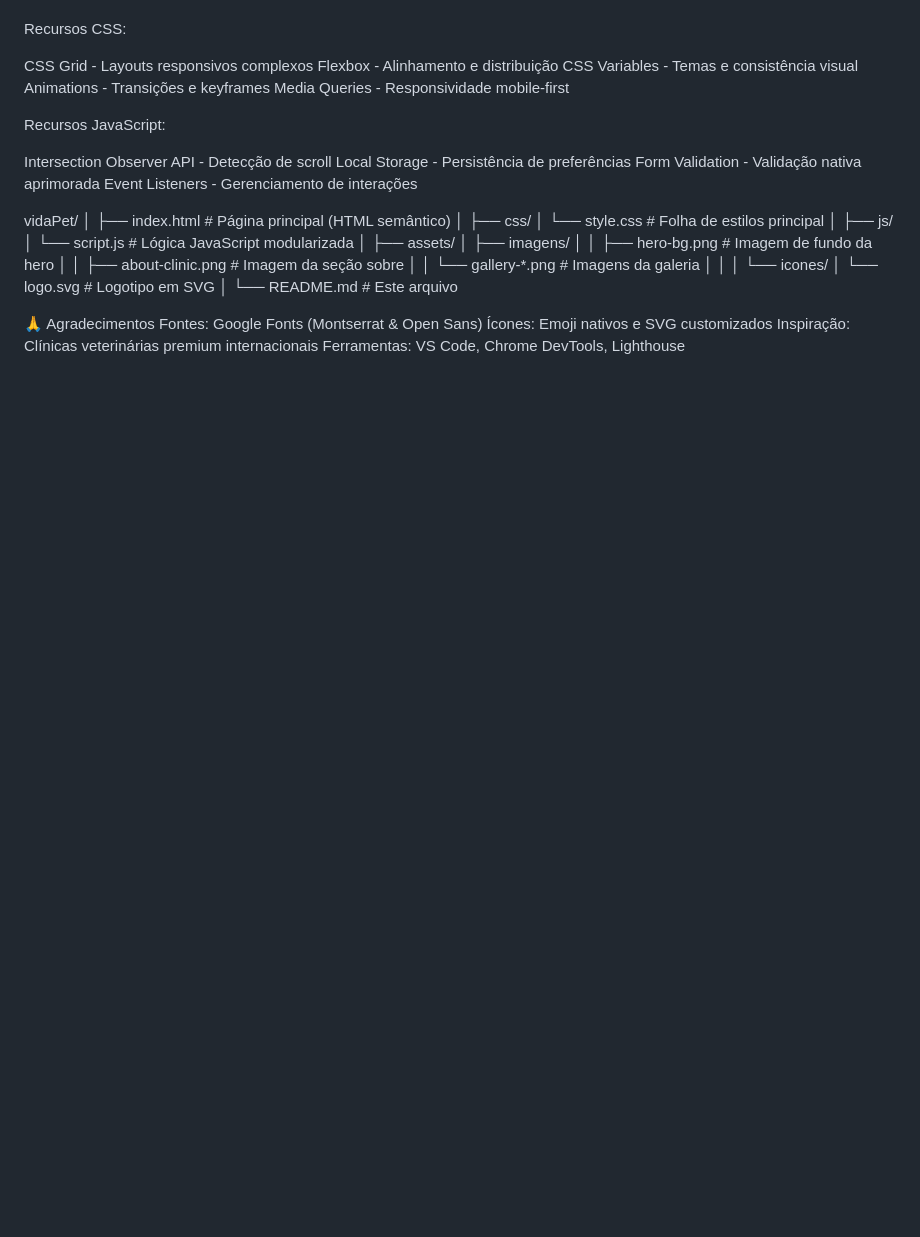
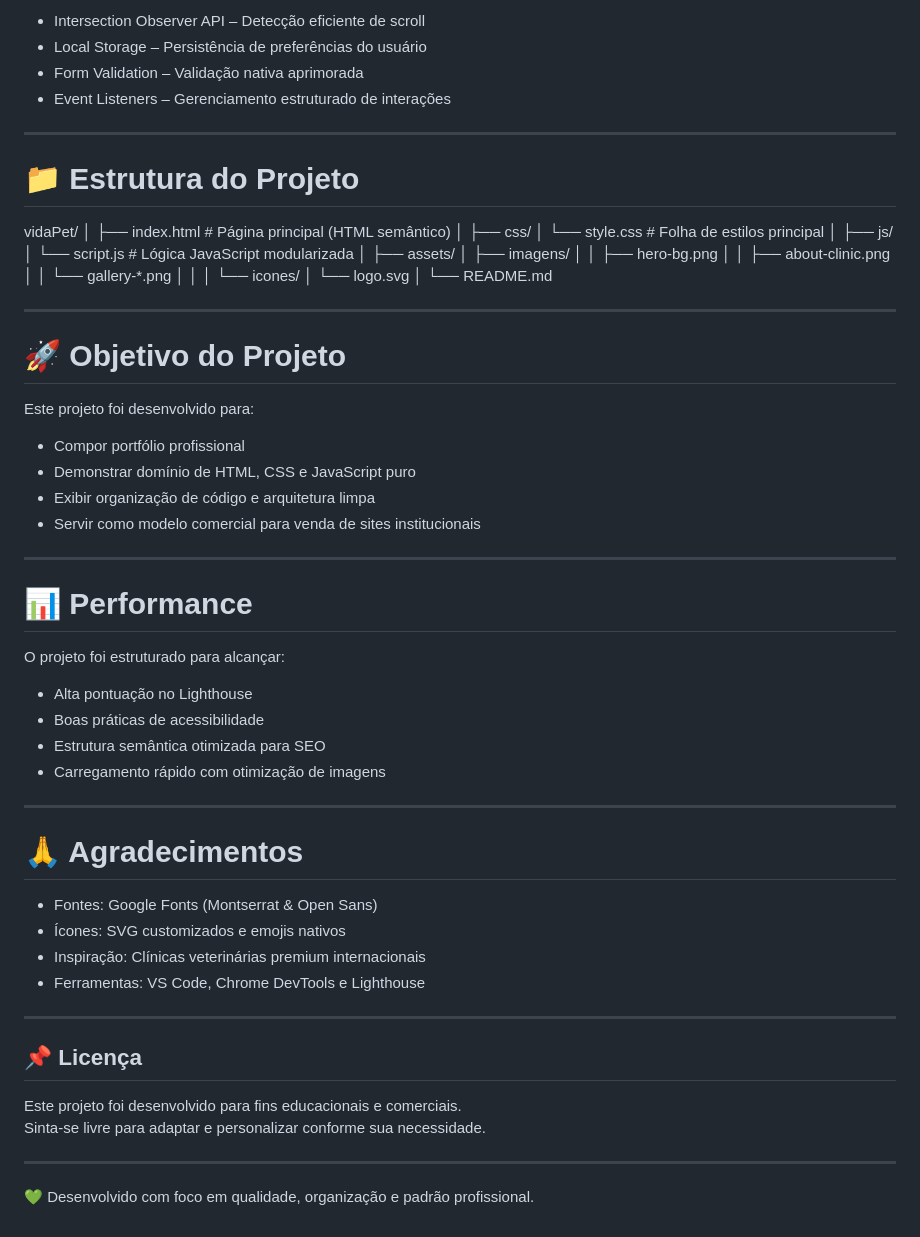
Before and after one commit to kkaua05/VidaPet, a Markdown page: README.md, the part around one of its changes. GitHub-like rendering; blank space fills up the shorter version.

```diff
--- a/README.md
+++ b/README.md
@@ -65,60 +79,73 @@ JavaScript - ES6+
 
+- Intersection Observer API – Detecção eficiente de scroll
+- Local Storage – Persistência de preferências do usuário
+- Form Validation – Validação nativa aprimorada
+- Event Listeners – Gerenciamento estruturado de interações
 
+---
 
-
-Recursos CSS:
-
-CSS Grid - Layouts responsivos complexos
-Flexbox - Alinhamento e distribuição
-CSS Variables - Temas e consistência visual
-Animations - Transições e keyframes
-Media Queries - Responsividade mobile-first
-
-
-
-
-Recursos JavaScript:
-
-Intersection Observer API - Detecção de scroll
-Local Storage - Persistência de preferências
-Form Validation - Validação nativa aprimorada
-Event Listeners - Gerenciamento de interações
-
-
-
-
-
-
+# 📁 Estrutura do Projeto
 
 vidaPet/
 │
-├── index.html              # Página principal (HTML semântico)
+├── index.html # Página principal (HTML semântico)
 │
 ├── css/
-│   └── style.css           # Folha de estilos principal
+│ └── style.css # Folha de estilos principal
 │
 ├── js/
-│   └── script.js           # Lógica JavaScript modularizada
+│ └── script.js # Lógica JavaScript modularizada
 │
 ├── assets/
-│   ├── imagens/
-│   │   ├── hero-bg.png     # Imagem de fundo da hero
-│   │   ├── about-clinic.png # Imagem da seção sobre
-│   │   └── gallery-*.png   # Imagens da galeria
-│   │
-│   └── icones/
-│       └── logo.svg        # Logotipo em SVG
+│ ├── imagens/
+│ │ ├── hero-bg.png
+│ │ ├── about-clinic.png
+│ │ └── gallery-*.png
+│ │
+│ └── icones/
+│ └── logo.svg
 │
-└── README.md               # Este arquivo
+└── README.md
 
 
+---
 
+# 🚀 Objetivo do Projeto
 
+Este projeto foi desenvolvido para:
 
+- Compor portfólio profissional
+- Demonstrar domínio de HTML, CSS e JavaScript puro
+- Exibir organização de código e arquitetura limpa
+- Servir como modelo comercial para venda de sites institucionais
 
+---
 
-🙏 Agradecimentos
-Fontes: Google Fonts (Montserrat & Open Sans)
-Ícones: Emoji nativos e SVG customizados
-Inspiração: Clínicas veterinárias premium internacionais
-Ferramentas: VS Code, Chrome DevTools, Lighthouse
+# 📊 Performance
+
+O projeto foi estruturado para alcançar:
+
+- Alta pontuação no Lighthouse
+- Boas práticas de acessibilidade
+- Estrutura semântica otimizada para SEO
+- Carregamento rápido com otimização de imagens
+
+---
+
+# 🙏 Agradecimentos
+
+- Fontes: Google Fonts (Montserrat & Open Sans)
+- Ícones: SVG customizados e emojis nativos
+- Inspiração: Clínicas veterinárias premium internacionais
+- Ferramentas: VS Code, Chrome DevTools e Lighthouse
+
+---
+
+## 📌 Licença
+
+Este projeto foi desenvolvido para fins educacionais e comerciais.
+Sinta-se livre para adaptar e personalizar conforme sua necessidade.
+
+---
+
+💚 Desenvolvido com foco em qualidade, organização e padrão profissional.
```
Also changed, not shown: other parts of README.md (+54 -40 lines).
